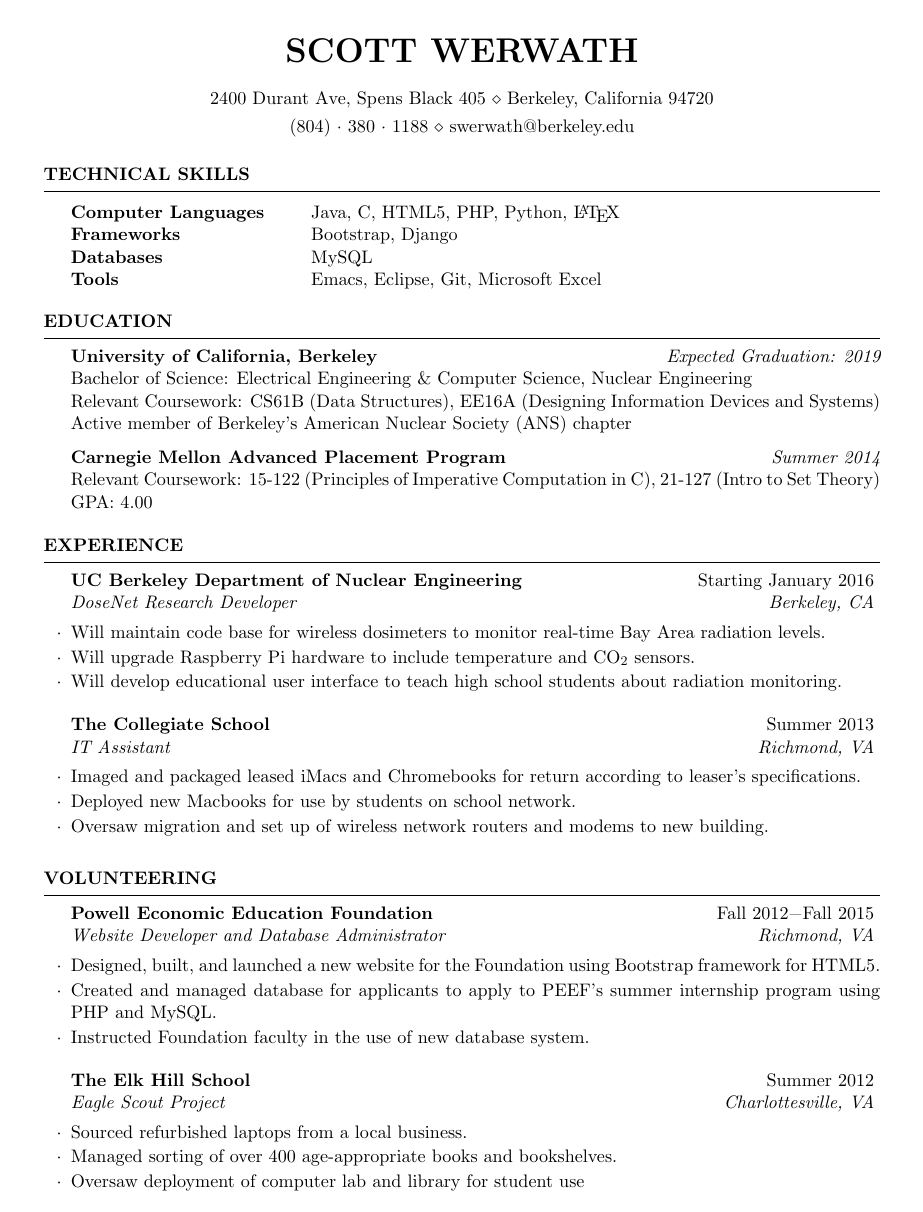
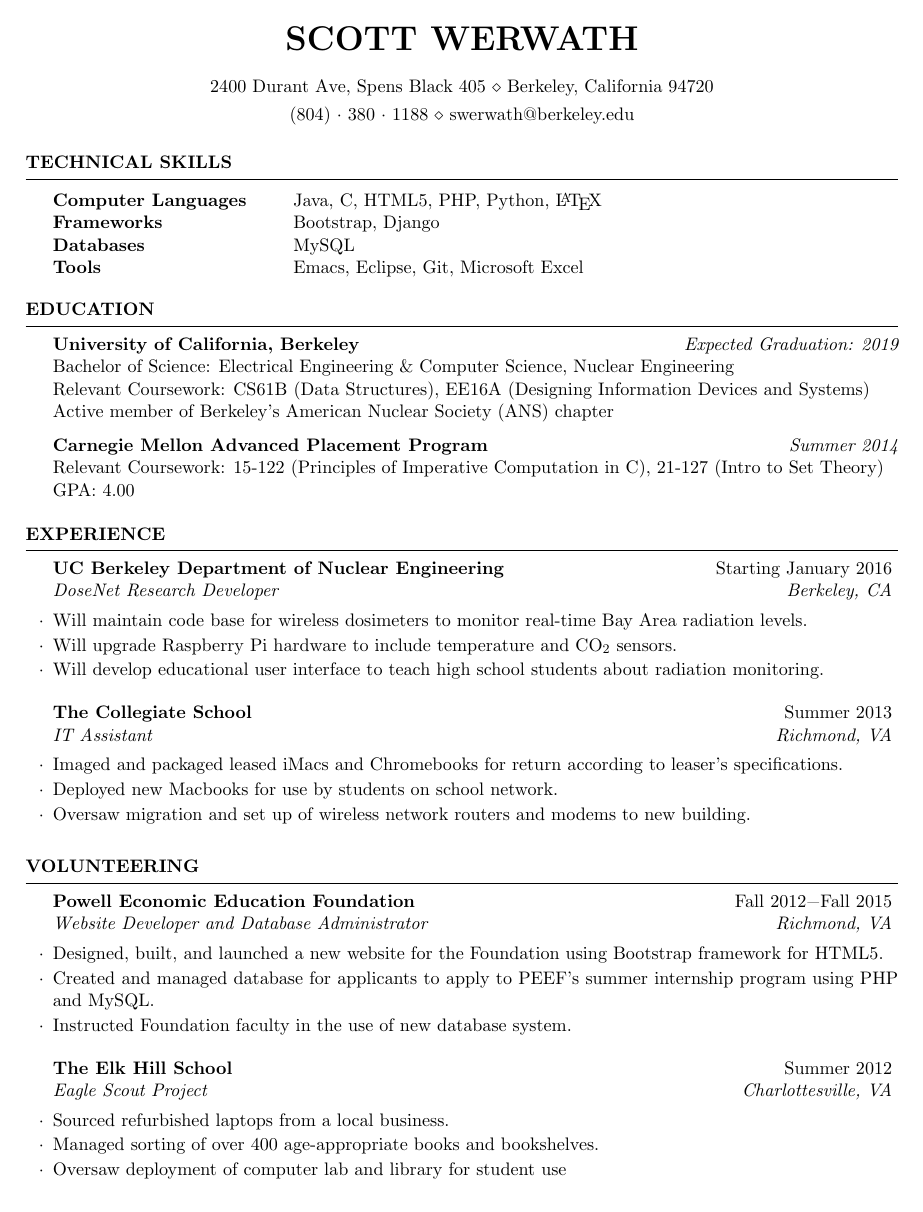
Before and after one commit to swerwath/swerwath.github.io, a LaTeX CV (CV.tex): the whole page. Compiled offline with pdfLaTeX.

Commit message:
Formatting

```diff
--- a/CV.tex
+++ b/CV.tex
@@ -21,7 +21,7 @@
 %----------------------------------------------------------------------------------------
 \documentclass{resume} % Use the custom resume.cls style
 
-\usepackage[left=0.75in,top=0.6in,right=0.75in,bottom=0.6in]{geometry} % Document margins
+\usepackage[left=0.6in,top=0.5in,right=0.6in,bottom=0.5in]{geometry} % Document margins
 \usepackage{ textcomp }
 \name{Scott Werwath} % Your name
 \address{2400 Durant Ave, Spens Black 405 \\ Berkeley, California 94720} % Your address
```
Also changed, not shown: CV.pdf, 2 other files.
